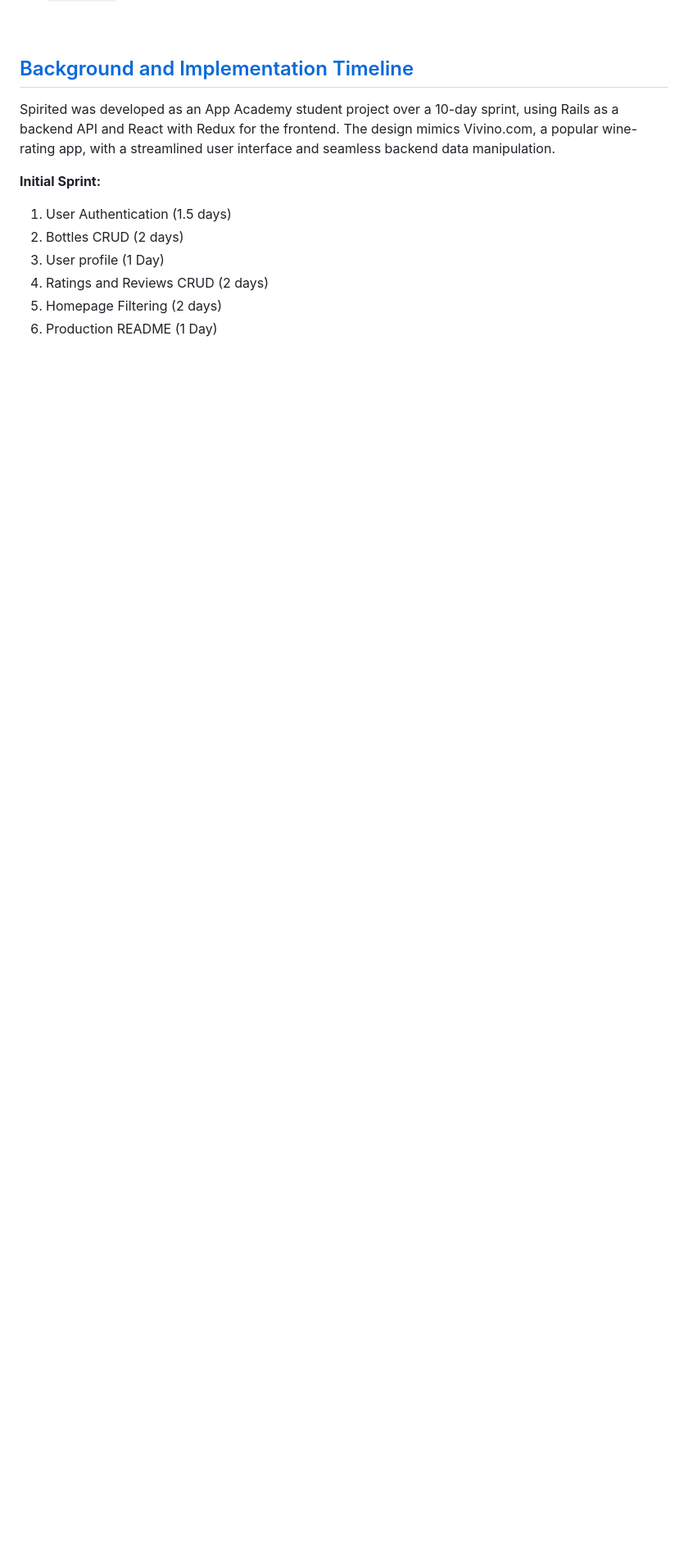
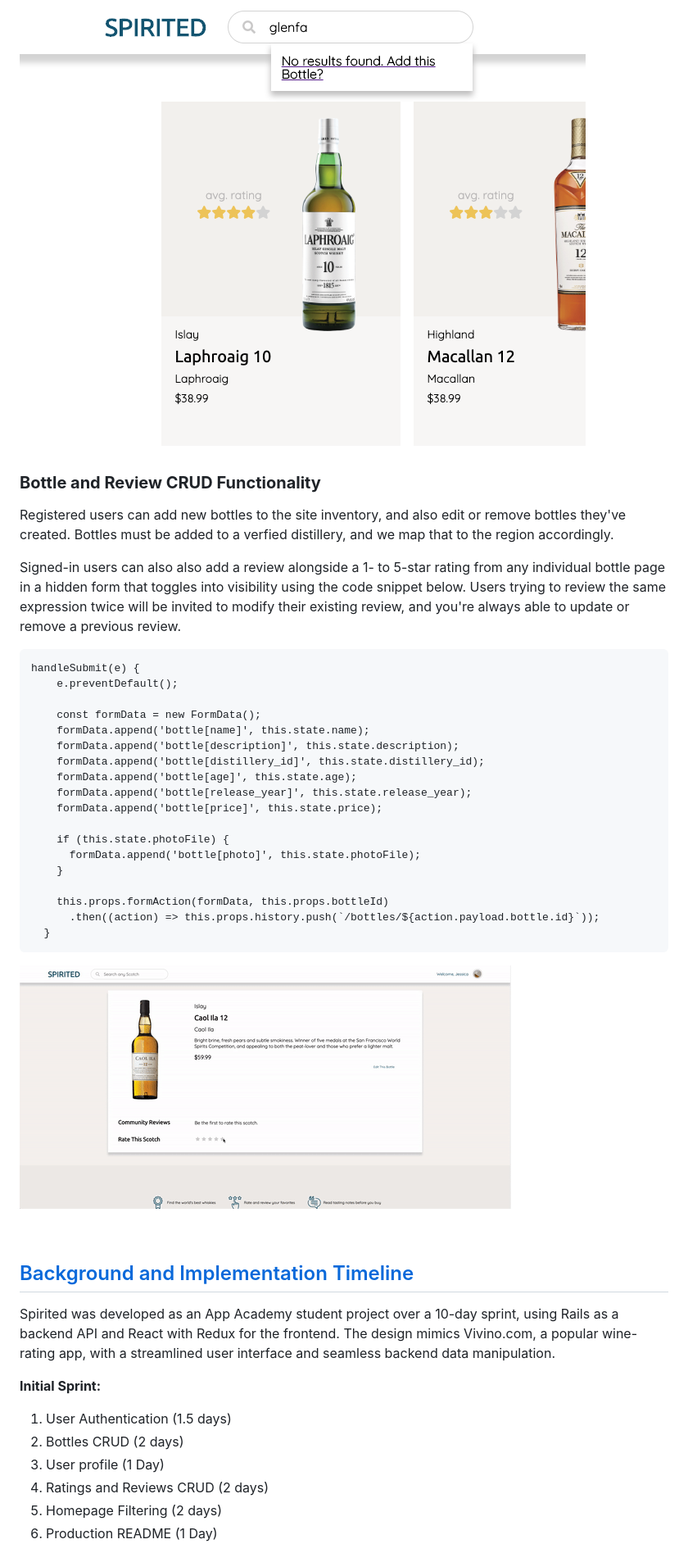
Before and after one commit to jjmwhite/SpiritedApp, a Markdown page: README.md, the part around one of its changes. Shown at 82% size. GitHub-like rendering; pictures changed too: app/assets/images/search_preview.png (added); blank space fills up the shorter version.

````diff
--- a/README.md
+++ b/README.md
@@ -59,3 +82,33 @@ Registered users can also also add a review alongside 1- to 5-star rating.  User
+![Review screengrab](app/assets/images/search_preview.png)
+<br>
+
+### **Bottle and Review CRUD Functionality**
+Registered users can add new bottles to the site inventory, and also edit or remove bottles they've created. Bottles must be added to a verfied distillery, and we map that to the region accordingly.
+
+Signed-in users can also also add a review alongside a 1- to 5-star rating from any individual bottle page in a hidden form that toggles into visibility using the code snippet below. Users trying to review the same expression twice will be invited to modify their existing review, and you're always able to update or remove a previous review.
+
+```
+handleSubmit(e) {
+    e.preventDefault();
+
+    const formData = new FormData();
+    formData.append('bottle[name]', this.state.name);
+    formData.append('bottle[description]', this.state.description);
+    formData.append('bottle[distillery_id]', this.state.distillery_id);
+    formData.append('bottle[age]', this.state.age);
+    formData.append('bottle[release_year]', this.state.release_year);
+    formData.append('bottle[price]', this.state.price);
+
+    if (this.state.photoFile) {
+      formData.append('bottle[photo]', this.state.photoFile);
+    }
+
+    this.props.formAction(formData, this.props.bottleId)
+      .then((action) => this.props.history.push(`/bottles/${action.payload.bottle.id}`));
+  }
+```
+
+![Review screengrab](app/assets/images/review_CRUD.gif)
 
 <br>
 <h2><a id="background-and-implementation-timeline" href="#background-and-implementation-timeline">
````
Also changed, not shown: other parts of README.md (+64 -41 lines), app/assets/images/personal_site.png (added), app/assets/images/user_img.png (added), app/assets/images/user_img_wide_lines.png (added), 9 other files.
